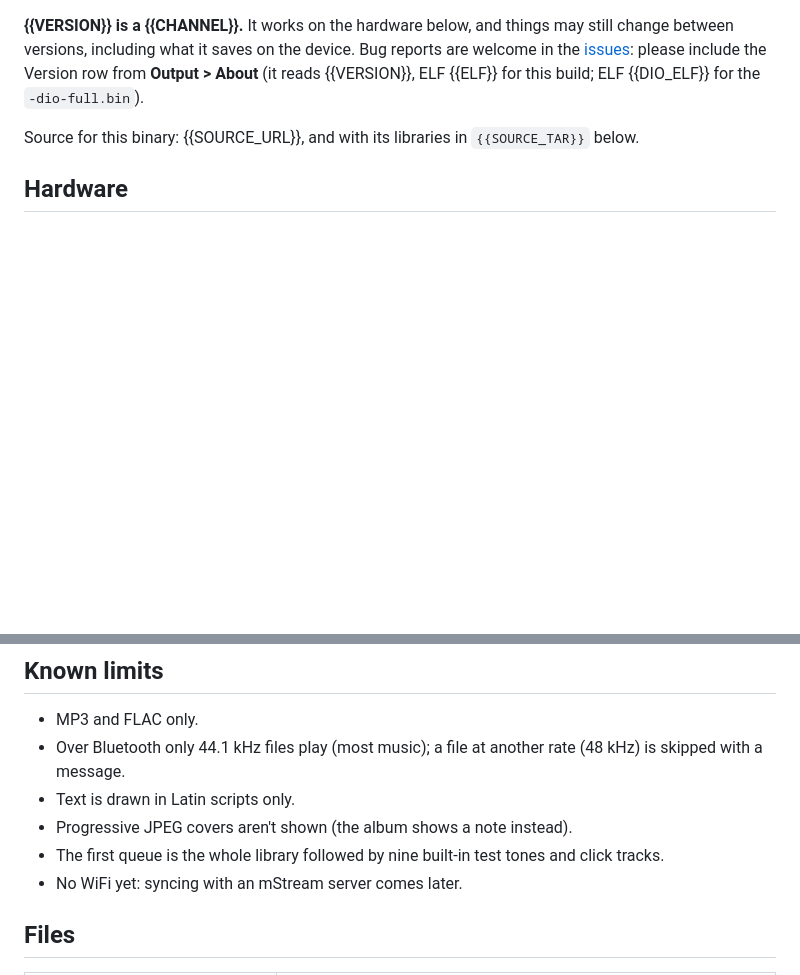
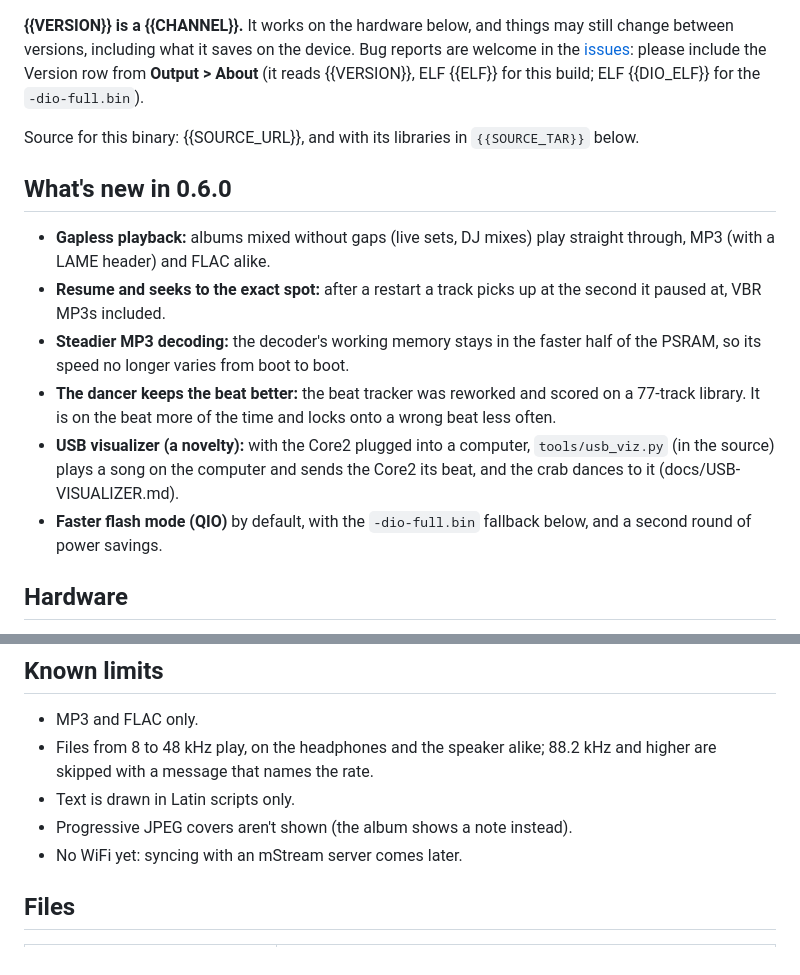
Before and after one commit to IrosTheBeggar/mstream-mp3-player, a Markdown page: .github/release-notes.md, 2 parts joined by grey strips. Rendered like a GitHub page; blank space fills up the shorter version.

Commit message:
Release notes: what's new in 0.6.0; correct the rate and first-queue limits
The limits still described v0.5.0's predecessor: 48 kHz files play over
Bluetooth since the rate converter, and the built-in tones haven't been
in the first queue since the v0.5.0 release fixes.

Co-Authored-By: Claude Opus 5.5 <noreply@anthropic.com>

```diff
--- a/.github/release-notes.md
+++ b/.github/release-notes.md
@@ -6,6 +6,23 @@ ELF {{ELF}} for this build; ELF {{DIO_ELF}} for the `-dio-full.bin`).
 
 Source for this binary: {{SOURCE_URL}}, and with its libraries in
 `{{SOURCE_TAR}}` below.
+
+## What's new in 0.6.0
+
+- **Gapless playback:** albums mixed without gaps (live sets, DJ mixes)
+  play straight through, MP3 (with a LAME header) and FLAC alike.
+- **Resume and seeks to the exact spot:** after a restart a track picks up
+  at the second it paused at, VBR MP3s included.
+- **Steadier MP3 decoding:** the decoder's working memory stays in the
+  faster half of the PSRAM, so its speed no longer varies from boot to boot.
+- **The dancer keeps the beat better:** the beat tracker was reworked and
+  scored on a 77-track library. It is on the beat more of the time and
+  locks onto a wrong beat less often.
+- **USB visualizer (a novelty):** with the Core2 plugged into a computer,
+  `tools/usb_viz.py` (in the source) plays a song on the computer and sends
+  the Core2 its beat, and the crab dances to it (docs/USB-VISUALIZER.md).
+- **Faster flash mode (QIO)** by default, with the `-dio-full.bin`
+  fallback below, and a second round of power savings.
 
 ## Hardware
 
@@ -75,12 +92,10 @@ if unsure, install both. On Linux, add yourself to the `dialout` group.
 ## Known limits
 
 - MP3 and FLAC only.
-- Over Bluetooth only 44.1 kHz files play (most music); a file at another
-  rate (48 kHz) is skipped with a message.
+- Files from 8 to 48 kHz play, on the headphones and the speaker alike;
+  88.2 kHz and higher are skipped with a message that names the rate.
 - Text is drawn in Latin scripts only.
 - Progressive JPEG covers aren't shown (the album shows a note instead).
-- The first queue is the whole library followed by nine built-in test
-  tones and click tracks.
 - No WiFi yet: syncing with an mStream server comes later.
 
 ## Files
```
